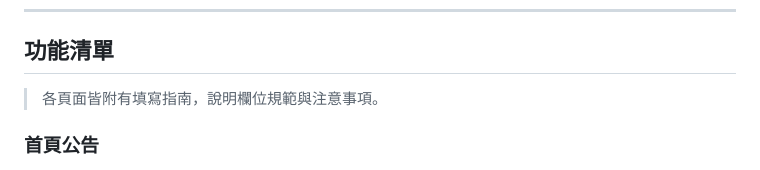
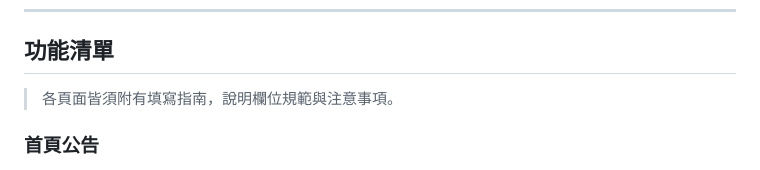
Before and after one commit to kensheu/my-demo-sites, a Markdown page: README.md, the part around the change. Rendered like a GitHub page.

```diff
--- a/README.md
+++ b/README.md
@@ -16,7 +16,7 @@ https://kensheu.github.io/my-demo-sites/
 
 ## 功能清單
 
-> 各頁面皆附有填寫指南，說明欄位規範與注意事項。
+> 各頁面皆須附有填寫指南，說明欄位規範與注意事項。
 
 ### 首頁公告
 
```
